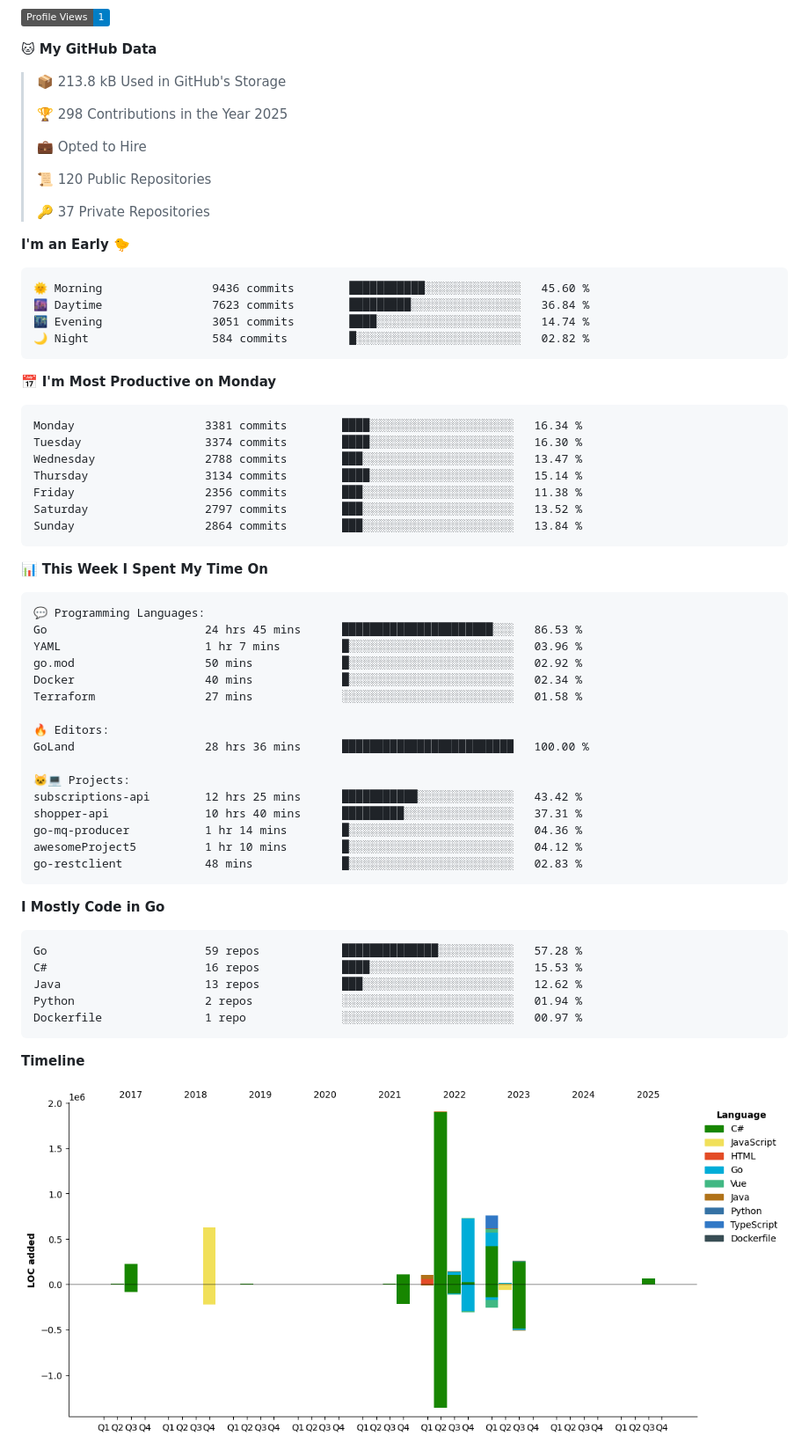
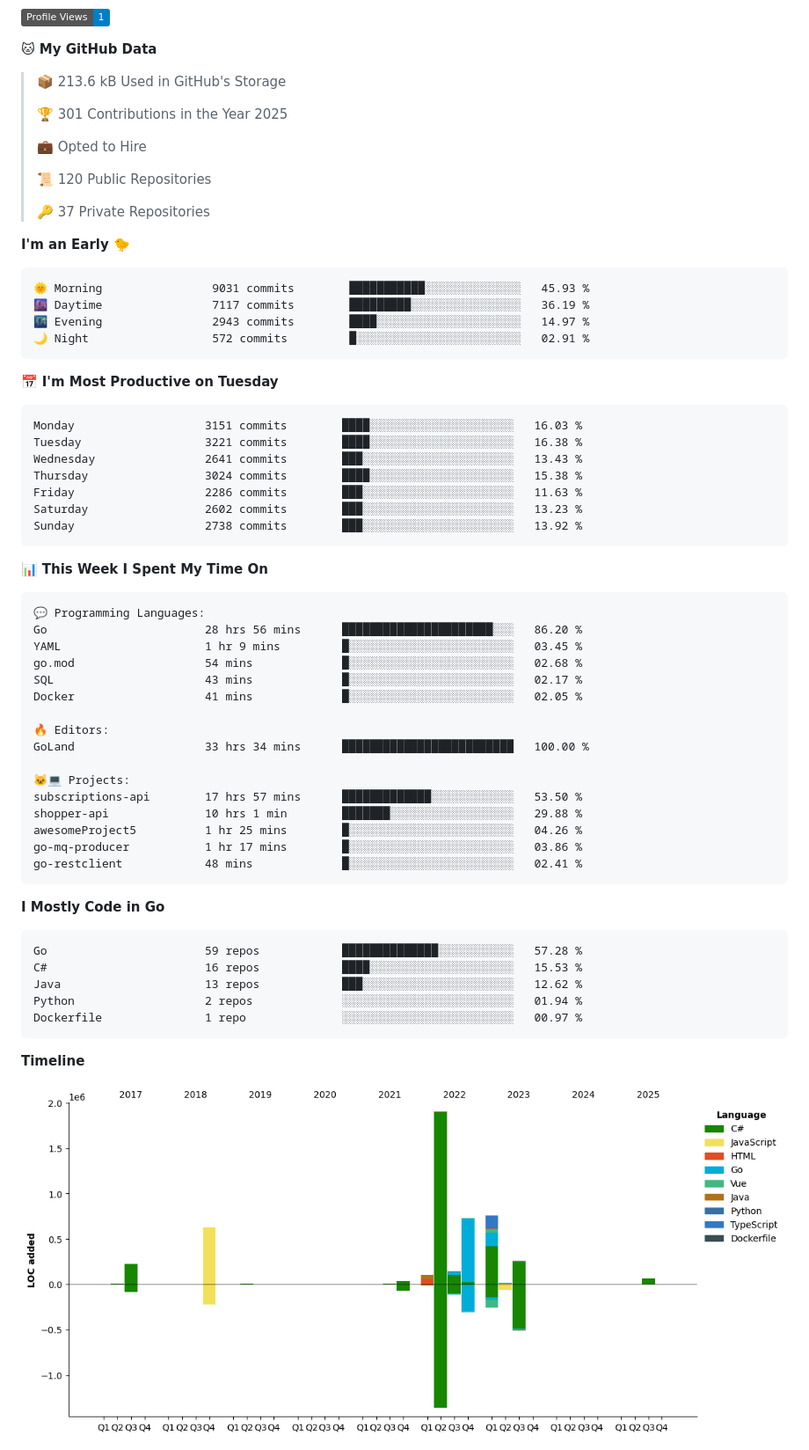
Before and after one commit to arielsrv/arielsrv, a Markdown page: README.md, the part around one of its changes. Shown at 88% size. Rendered like a GitHub page; pictures changed too: assets/bar_graph.png; badges without logos.

Commit message:
Updated with Dev Metrics

````diff
--- a/README.md
+++ b/README.md
@@ -15,9 +13,9 @@
 
 **🐱 My GitHub Data**
 
-> 📦 213.8 kB Used in GitHub's Storage
+> 📦 213.6 kB Used in GitHub's Storage
  >
-> 🏆 298 Contributions in the Year 2025
+> 🏆 301 Contributions in the Year 2025
  >
 > 💼 Opted to Hire
  >
@@ -28,21 +26,21 @@
 **I'm an Early 🐤**
 
 ```text
-🌞 Morning                9436 commits        ███████████░░░░░░░░░░░░░░   45.60 %
-🌆 Daytime                7623 commits        █████████░░░░░░░░░░░░░░░░   36.84 %
-🌃 Evening                3051 commits        ████░░░░░░░░░░░░░░░░░░░░░   14.74 %
-🌙 Night                  584 commits         █░░░░░░░░░░░░░░░░░░░░░░░░   02.82 %
+🌞 Morning                9031 commits        ███████████░░░░░░░░░░░░░░   45.93 %
+🌆 Daytime                7117 commits        █████████░░░░░░░░░░░░░░░░   36.19 %
+🌃 Evening                2943 commits        ████░░░░░░░░░░░░░░░░░░░░░   14.97 %
+🌙 Night                  572 commits         █░░░░░░░░░░░░░░░░░░░░░░░░   02.91 %
 ```
-📅 **I'm Most Productive on Monday**
+📅 **I'm Most Productive on Tuesday**
 
 ```text
-Monday                   3381 commits        ████░░░░░░░░░░░░░░░░░░░░░   16.34 %
-Tuesday                  3374 commits        ████░░░░░░░░░░░░░░░░░░░░░   16.30 %
-Wednesday                2788 commits        ███░░░░░░░░░░░░░░░░░░░░░░   13.47 %
-Thursday                 3134 commits        ████░░░░░░░░░░░░░░░░░░░░░   15.14 %
-Friday                   2356 commits        ███░░░░░░░░░░░░░░░░░░░░░░   11.38 %
-Saturday                 2797 commits        ███░░░░░░░░░░░░░░░░░░░░░░   13.52 %
-Sunday                   2864 commits        ███░░░░░░░░░░░░░░░░░░░░░░   13.84 %
+Monday                   3151 commits        ████░░░░░░░░░░░░░░░░░░░░░   16.03 %
+Tuesday                  3221 commits        ████░░░░░░░░░░░░░░░░░░░░░   16.38 %
+Wednesday                2641 commits        ███░░░░░░░░░░░░░░░░░░░░░░   13.43 %
+Thursday                 3024 commits        ████░░░░░░░░░░░░░░░░░░░░░   15.38 %
+Friday                   2286 commits        ███░░░░░░░░░░░░░░░░░░░░░░   11.63 %
+Saturday                 2602 commits        ███░░░░░░░░░░░░░░░░░░░░░░   13.23 %
+Sunday                   2738 commits        ███░░░░░░░░░░░░░░░░░░░░░░   13.92 %
 ```
 
 
@@ -50,21 +48,21 @@ Sunday                   2864 commits        ███░░░░░░░░
 
 ```text
 💬 Programming Languages:
-Go                       24 hrs 45 mins      ██████████████████████░░░   86.53 %
-YAML                     1 hr 7 mins         █░░░░░░░░░░░░░░░░░░░░░░░░   03.96 %
-go.mod                   50 mins             █░░░░░░░░░░░░░░░░░░░░░░░░   02.92 %
-Docker                   40 mins             █░░░░░░░░░░░░░░░░░░░░░░░░   02.34 %
-Terraform                27 mins             ░░░░░░░░░░░░░░░░░░░░░░░░░   01.58 %
+Go                       28 hrs 56 mins      ██████████████████████░░░   86.20 %
+YAML                     1 hr 9 mins         █░░░░░░░░░░░░░░░░░░░░░░░░   03.45 %
+go.mod                   54 mins             █░░░░░░░░░░░░░░░░░░░░░░░░   02.68 %
+SQL                      43 mins             █░░░░░░░░░░░░░░░░░░░░░░░░   02.17 %
+Docker                   41 mins             █░░░░░░░░░░░░░░░░░░░░░░░░   02.05 %
 
 🔥 Editors:
-GoLand                   28 hrs 36 mins      █████████████████████████   100.00 %
+GoLand                   33 hrs 34 mins      █████████████████████████   100.00 %
 
 🐱‍💻 Projects:
-subscriptions-api        12 hrs 25 mins      ███████████░░░░░░░░░░░░░░   43.42 %
-shopper-api              10 hrs 40 mins      █████████░░░░░░░░░░░░░░░░   37.31 %
-go-mq-producer           1 hr 14 mins        █░░░░░░░░░░░░░░░░░░░░░░░░   04.36 %
-awesomeProject5          1 hr 10 mins        █░░░░░░░░░░░░░░░░░░░░░░░░   04.12 %
-go-restclient            48 mins             █░░░░░░░░░░░░░░░░░░░░░░░░   02.83 %
+subscriptions-api        17 hrs 57 mins      █████████████░░░░░░░░░░░░   53.50 %
+shopper-api              10 hrs 1 min        ███████░░░░░░░░░░░░░░░░░░   29.88 %
+awesomeProject5          1 hr 25 mins        █░░░░░░░░░░░░░░░░░░░░░░░░   04.26 %
+go-mq-producer           1 hr 17 mins        █░░░░░░░░░░░░░░░░░░░░░░░░   03.86 %
+go-restclient            48 mins             █░░░░░░░░░░░░░░░░░░░░░░░░   02.41 %
 ```
 
 **I Mostly Code in Go**
````
Also changed, not shown: other parts of README.md (+1 -3 lines).
